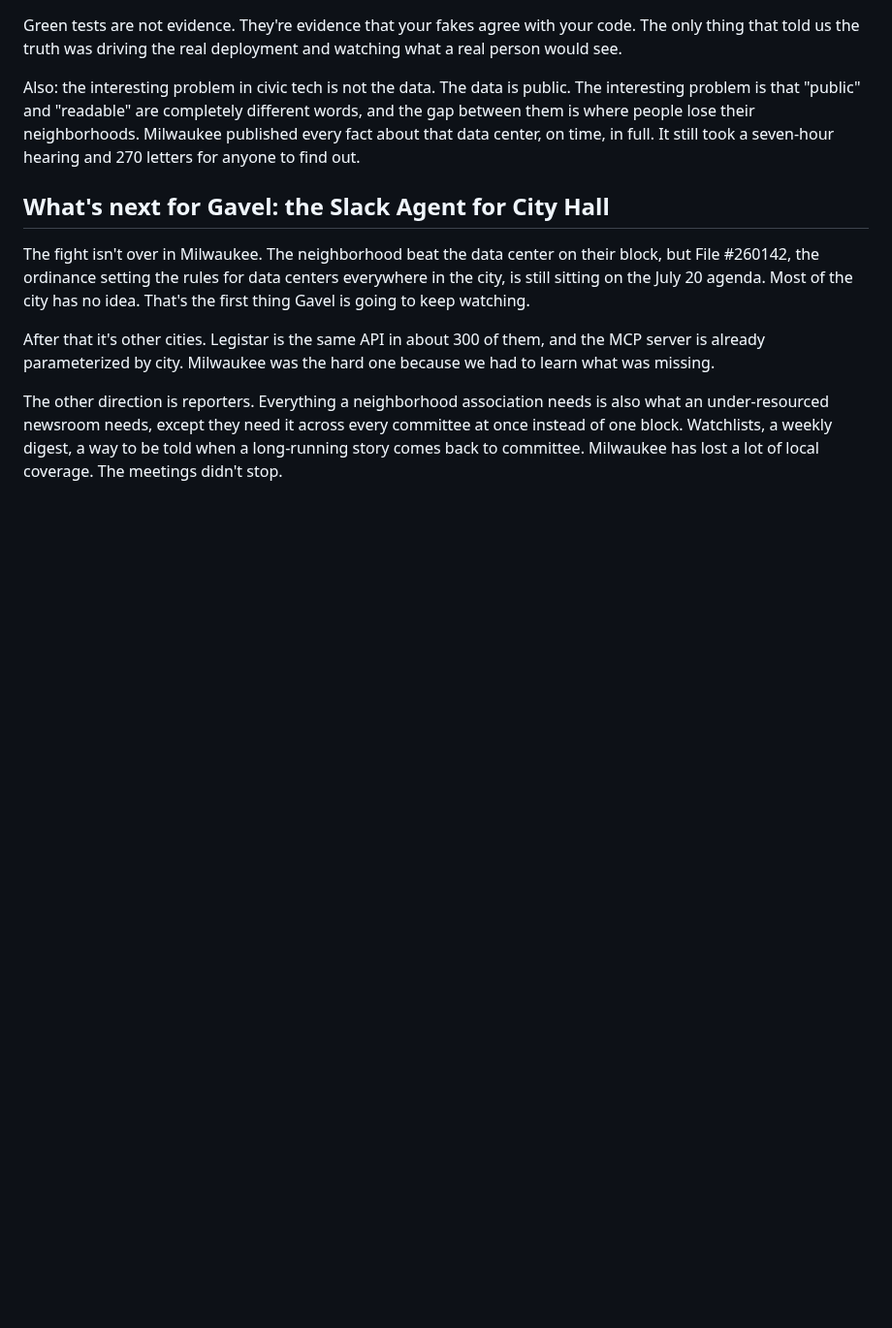
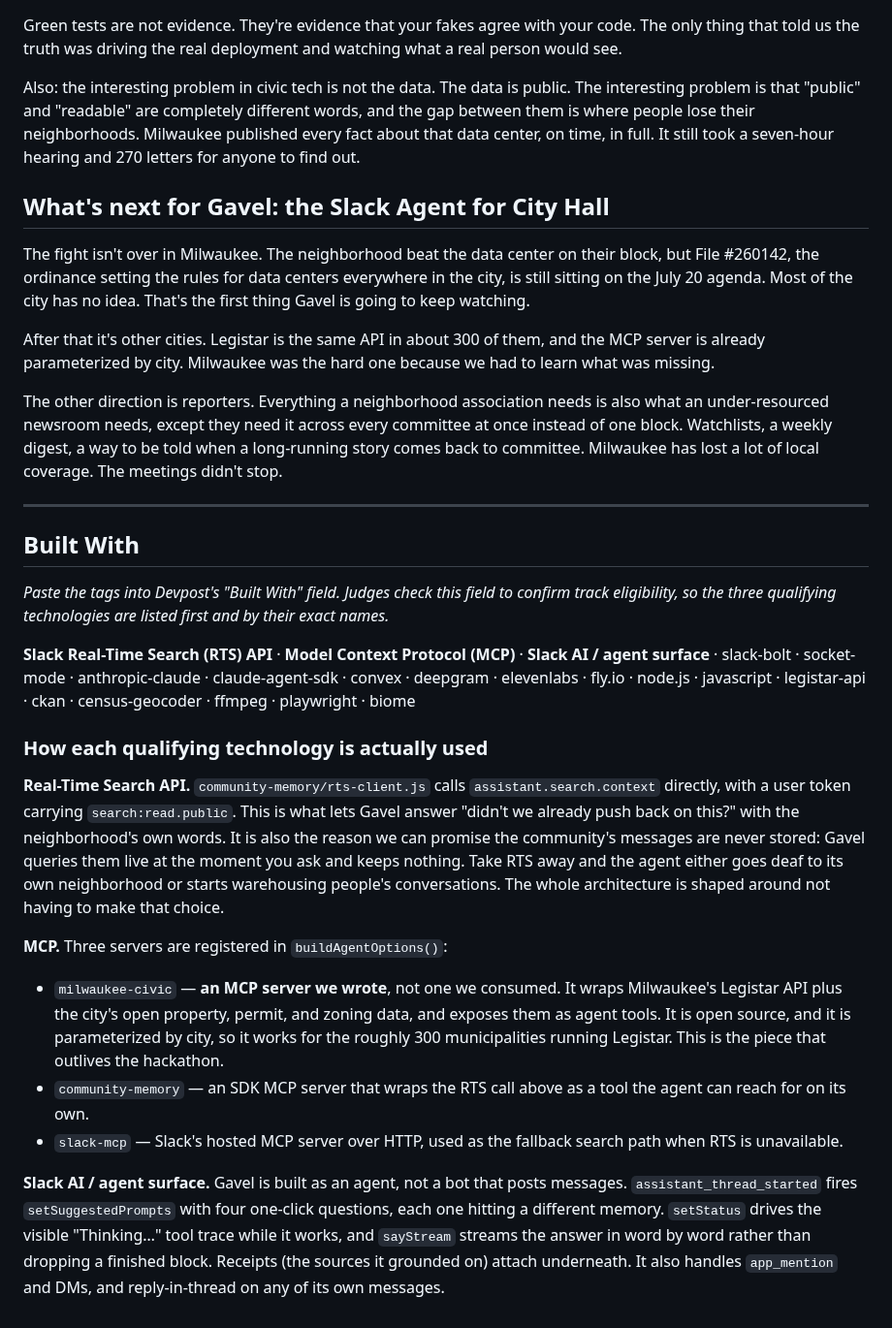
Before and after one commit to tmoody1973/gavel-slack-agent, a Markdown page: docs/DEVPOST-SECTIONS.md, the part around the change. Shown at 97% size. Drawn GitHub-style; blank space fills up the shorter version.

Commit message:
docs(devpost): Built With section — names RTS, MCP, and the Slack agent surface explicitly
Track eligibility is checked against this field; it was missing entirely.

```diff
--- a/docs/DEVPOST-SECTIONS.md
+++ b/docs/DEVPOST-SECTIONS.md
@@ -149,3 +149,41 @@ The other direction is reporters. Everything a neighborhood association needs is
 under-resourced newsroom needs, except they need it across every committee at once instead of one
 block. Watchlists, a weekly digest, a way to be told when a long-running story comes back to committee.
 Milwaukee has lost a lot of local coverage. The meetings didn't stop.
+
+---
+
+## Built With
+
+_Paste the tags into Devpost's "Built With" field. Judges check this field to confirm track
+eligibility, so the three qualifying technologies are listed first and by their exact names._
+
+**Slack Real-Time Search (RTS) API** · **Model Context Protocol (MCP)** · **Slack AI / agent surface**
+· slack-bolt · socket-mode · anthropic-claude · claude-agent-sdk · convex · deepgram · elevenlabs ·
+fly.io · node.js · javascript · legistar-api · ckan · census-geocoder · ffmpeg · playwright · biome
+
+### How each qualifying technology is actually used
+
+**Real-Time Search API.** `community-memory/rts-client.js` calls `assistant.search.context` directly,
+with a user token carrying `search:read.public`. This is what lets Gavel answer "didn't we already push
+back on this?" with the neighborhood's own words. It is also the reason we can promise the community's
+messages are never stored: Gavel queries them live at the moment you ask and keeps nothing. Take RTS
+away and the agent either goes deaf to its own neighborhood or starts warehousing people's
+conversations. The whole architecture is shaped around not having to make that choice.
+
+**MCP.** Three servers are registered in `buildAgentOptions()`:
+
+- `milwaukee-civic` — **an MCP server we wrote**, not one we consumed. It wraps Milwaukee's Legistar
+  API plus the city's open property, permit, and zoning data, and exposes them as agent tools. It is
+  open source, and it is parameterized by city, so it works for the roughly 300 municipalities running
+  Legistar. This is the piece that outlives the hackathon.
+- `community-memory` — an SDK MCP server that wraps the RTS call above as a tool the agent can reach
+  for on its own.
+- `slack-mcp` — Slack's hosted MCP server over HTTP, used as the fallback search path when RTS is
+  unavailable.
+
+**Slack AI / agent surface.** Gavel is built as an agent, not a bot that posts messages.
+`assistant_thread_started` fires `setSuggestedPrompts` with four one-click questions, each one hitting
+a different memory. `setStatus` drives the visible "Thinking…" tool trace while it works, and
+`sayStream` streams the answer in word by word rather than dropping a finished block. Receipts (the
+sources it grounded on) attach underneath. It also handles `app_mention` and DMs, and reply-in-thread
+on any of its own messages.
```
